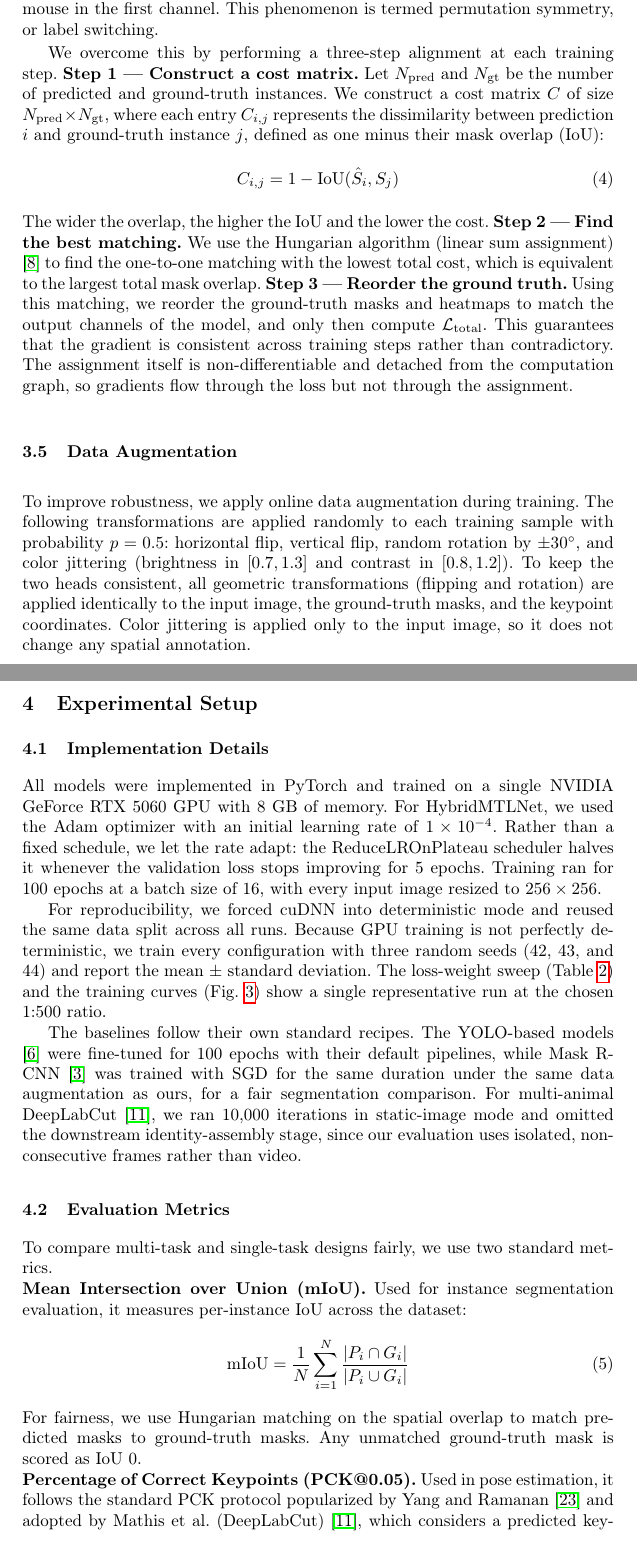
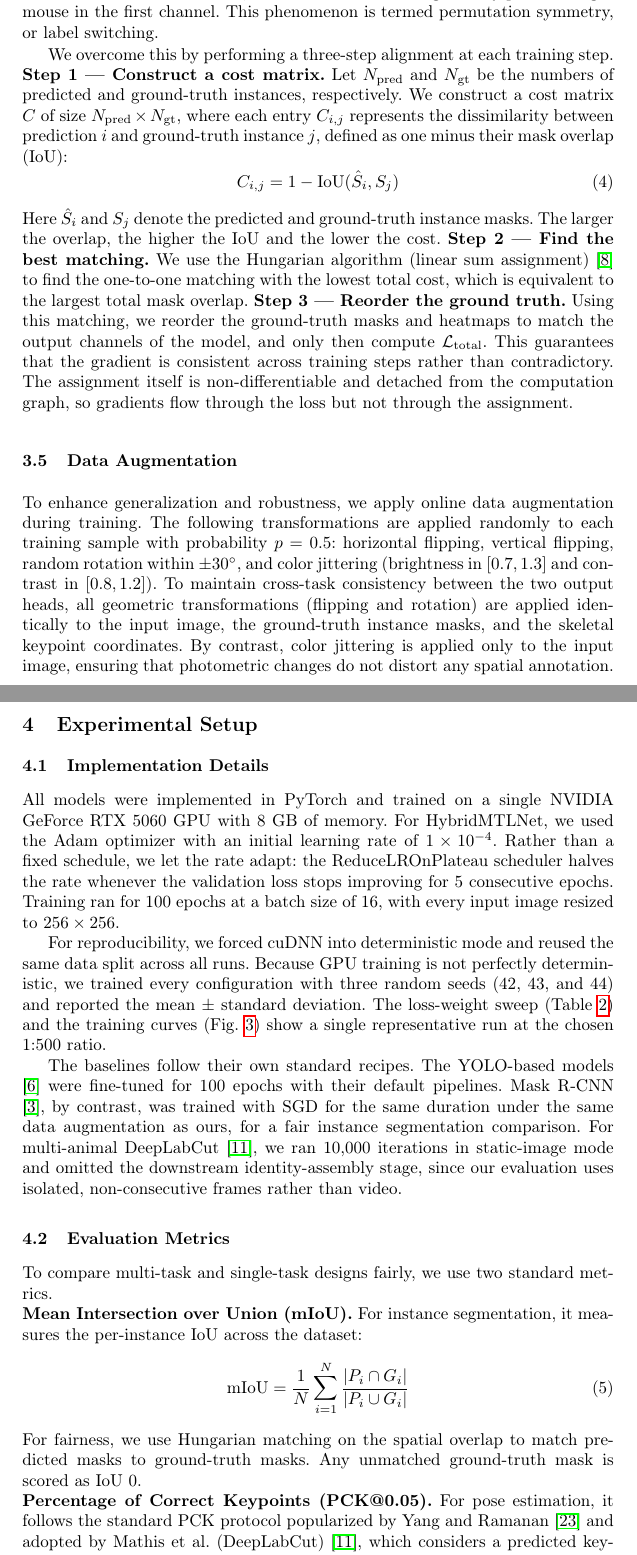
Before and after one commit to RallodSr/Mouse-Pose-Seg-MTL, a LaTeX paper (paper/main.tex): two parts of pages 6 and 7 of 14, joined at a grey line, cut so that both start at the same text. Compiled offline with pdfLaTeX.

Commit message:
Finalize paper for DSAI 2026: full line-by-line review + pre-submission audit
- Reviewed/edited every section (abstract, intro, related work, methodology,
  experimental setup, results, conclusion, Tables 1-4, Fig 1-3 captions)
- Rewrote Introduction reusing advisor-approved abstract wording; honest framing intact
- Polish: terminology unified to 'tests', delta precision +0.0229/+0.0733, lots of
  wording fixes triaged from Gemini rewrites
- Fixed the one Overfull hbox via \emergencystretch; clean 14-page build
  (0 errors / 0 undefined refs+cites / 0 overfull / 0 citation warnings)
- Web-verified all 25 references; fixed SLEAP author (Z.H.->Z.Y.) then trimmed to
  'Pereira, T.D., et al.', added STCS issue number; YOLO26 arXiv id confirmed real
- Updated CLAUDE.md with audit status

Co-Authored-By: Claude Opus 4.8 <noreply@anthropic.com>

```diff
--- a/paper/main.tex
+++ b/paper/main.tex
@@ -13,10 +13,13 @@
 
 % Augmented Mask R-CNN (single run, seed 42) -- single source of truth for Table 1 + Sec 5.1.
 \newcommand{\mrcnnmiou}{0.7854}
-\newcommand{\mrcnndelta}{+0.023}
+\newcommand{\mrcnndelta}{+0.0229}
 
 % prevent bad line-break hyphenation of the brand name in ref [6]
 \hyphenation{Ultralytics}
+
+% last-resort stretch so long unbreakable tokens (e.g. HybridMTLNet) don't overflow the margin
+\emergencystretch=1em
 
 \begin{document}
 
@@ -294,23 +297,24 @@ choice empirically.
 \subsection{Order-Invariant Instance Matching}
 HybridMTLNet is a box-free model (a 2-channel mask and a 6-channel heatmap), and its output channels are unordered. In one image, the network may place the left mouse in the first channel, whereas for another image it may place the right mouse in the first channel. This phenomenon is termed permutation symmetry, or label switching.
 
-We overcome this by performing a three-step alignment at each training step. \textbf{Step 1 --- Construct a cost matrix.} Let $N_{\text{pred}}$ and $N_{\text{gt}}$ be the number of predicted and ground-truth instances. We construct a cost matrix $C$ of size $N_{\text{pred}} \times N_{\text{gt}}$, where each entry $C_{i,j}$ represents the dissimilarity between prediction $i$ and ground-truth instance $j$, defined as one minus their mask overlap (IoU):
+We overcome this by performing a three-step alignment at each training step. \textbf{Step 1 --- Construct a cost matrix.} Let $N_{\text{pred}}$ and $N_{\text{gt}}$ be the numbers of predicted and ground-truth instances, respectively. We construct a cost matrix $C$ of size $N_{\text{pred}} \times N_{\text{gt}}$, where each entry $C_{i,j}$ represents the dissimilarity between prediction $i$ and ground-truth instance $j$, defined as one minus their mask overlap (IoU):
 \begin{equation}
-  C_{i,j} = 1 - \text{IoU}(\hat{S}_i, S_j)
+  C_{i,j} = 1 - \operatorname{IoU}(\hat{S}_i, S_j)
 \end{equation}
-The wider the overlap, the higher the IoU and the lower the cost. \textbf{Step 2 --- Find the best matching.} We use the Hungarian algorithm (linear sum assignment) \cite{kuhn1955hungarian} to find the one-to-one matching with the lowest total cost, which is equivalent to the largest total mask overlap. \textbf{Step 3 --- Reorder the ground truth.} Using this matching, we reorder the ground-truth masks and heatmaps to match the output channels of the model, and only then compute $\mathcal{L}_{\text{total}}$. This guarantees that the gradient is consistent across training steps rather than contradictory. The assignment itself is non-differentiable and detached from the computation graph, so gradients flow through the loss but not through the assignment.
+Here $\hat{S}_i$ and $S_j$ denote the predicted and ground-truth instance masks. The larger the overlap, the higher the IoU and the lower the cost. \textbf{Step 2 --- Find the best matching.} We use the Hungarian algorithm (linear sum assignment) \cite{kuhn1955hungarian} to find the one-to-one matching with the lowest total cost, which is equivalent to the largest total mask overlap. \textbf{Step 3 --- Reorder the ground truth.} Using this matching, we reorder the ground-truth masks and heatmaps to match the output channels of the model, and only then compute $\mathcal{L}_{\text{total}}$. This guarantees that the gradient is consistent across training steps rather than contradictory. The assignment itself is non-differentiable and detached from the computation graph, so gradients flow through the loss but not through the assignment.
 
 \subsection{Data Augmentation}
-To improve robustness, we apply online data augmentation during
-training. The following transformations are applied
-randomly to each training sample with probability $p = 0.5$:
-horizontal flip, vertical flip, random rotation by $\pm 30^\circ$, and
+To enhance generalization and robustness, we apply online data
+augmentation during training. The following transformations are applied
+randomly to each training sample with probability $p = 0.5$: horizontal
+flipping, vertical flipping, random rotation within $\pm 30^\circ$, and
 color jittering (brightness in $[0.7, 1.3]$ and contrast in
-$[0.8, 1.2]$). To keep the two heads consistent, all geometric transformations
-(flipping and rotation) are applied identically to the input image,
-the ground-truth masks, and the keypoint coordinates. Color jittering
-is applied only to the input image, so it does not change any spatial
-annotation.
+$[0.8, 1.2]$). To maintain cross-task consistency between the two output
+heads, all geometric transformations (flipping and rotation) are applied
+identically to the input image, the ground-truth instance masks, and the
+skeletal keypoint coordinates. By contrast, color jittering is applied
+only to the input image, ensuring that photometric changes do not
+distort any spatial annotation.
 
 % ------------------------------------------------------------------
 \section{Experimental Setup}
@@ -320,14 +324,14 @@ All models were implemented in PyTorch and trained on a single NVIDIA
 GeForce RTX~5060 GPU with 8~GB of memory. For HybridMTLNet, we used
 the Adam optimizer with an initial learning rate of $1 \times
 10^{-4}$. Rather than a fixed schedule, we let the rate adapt: the
-ReduceLROnPlateau scheduler halves it whenever the validation loss
-stops improving for 5 epochs. Training ran for 100 epochs at a batch
+ReduceLROnPlateau scheduler halves the rate whenever the validation loss
+stops improving for 5 consecutive epochs. Training ran for 100 epochs at a batch
 size of 16, with every input image resized to $256 \times 256$.
 
 For reproducibility, we forced cuDNN into deterministic mode and
 reused the same data split across all runs. Because GPU training is
-not perfectly deterministic, we train every configuration with three
-random seeds (42, 43, and 44) and report the mean~$\pm$~standard
+not perfectly deterministic, we trained every configuration with three
+random seeds (42, 43, and 44) and reported the mean~$\pm$~standard
 deviation. The loss-weight sweep
 (Table~\ref{tab:weights}) and the training curves
 (Fig.~\ref{fig:training}) show a single representative run at the
@@ -335,9 +339,9 @@ chosen 1{:}500 ratio.
 
 The baselines follow their own standard recipes. The YOLO-based models
 \cite{jocher2026yolo26} were fine-tuned for 100 epochs with their
-default pipelines, while Mask R-CNN \cite{he2017maskrcnn} was trained
+default pipelines. Mask R-CNN \cite{he2017maskrcnn}, by contrast, was trained
 with SGD for the same duration under the same data augmentation as
-ours, for a fair segmentation comparison. For multi-animal DeepLabCut
+ours, for a fair instance segmentation comparison. For multi-animal DeepLabCut
 \cite{mathis2018deeplabcut}, we ran 10{,}000 iterations in
 static-image mode and omitted the downstream identity-assembly stage,
 since our evaluation uses isolated, non-consecutive frames rather than
@@ -348,8 +352,8 @@ To compare multi-task and single-task designs fairly, we use two
 standard metrics.
 
 \noindent\textbf{Mean Intersection over Union (mIoU).}
-Used for instance segmentation evaluation, it measures per-instance
-IoU across the dataset:
+For instance segmentation, it measures the per-instance IoU across
+the dataset:
 \begin{equation}
   \text{mIoU} = \frac{1}{N}\sum_{i=1}^{N}
   \frac{|P_i \cap G_i|}{|P_i \cup G_i|}
@@ -359,7 +363,7 @@ match predicted masks to ground-truth masks. Any unmatched
 ground-truth mask is scored as IoU 0.
 
 \noindent\textbf{Percentage of Correct Keypoints (PCK@0.05).}
-Used in pose estimation, it follows the standard PCK protocol
+For pose estimation, it follows the standard PCK protocol
 popularized by Yang and Ramanan \cite{yang2011pck} and adopted by Mathis et al.\
 (DeepLabCut) \cite{mathis2018deeplabcut}, which considers a predicted
 keypoint correct if its Euclidean distance to the ground-truth
```
Also changed, not shown: CLAUDE.md (+11 -6 lines), paper/references.bib (+2 -1 lines), paper/main.bbl, paper/main.pdf, paper/main.tex (14 more changed lines), 2 other files.
